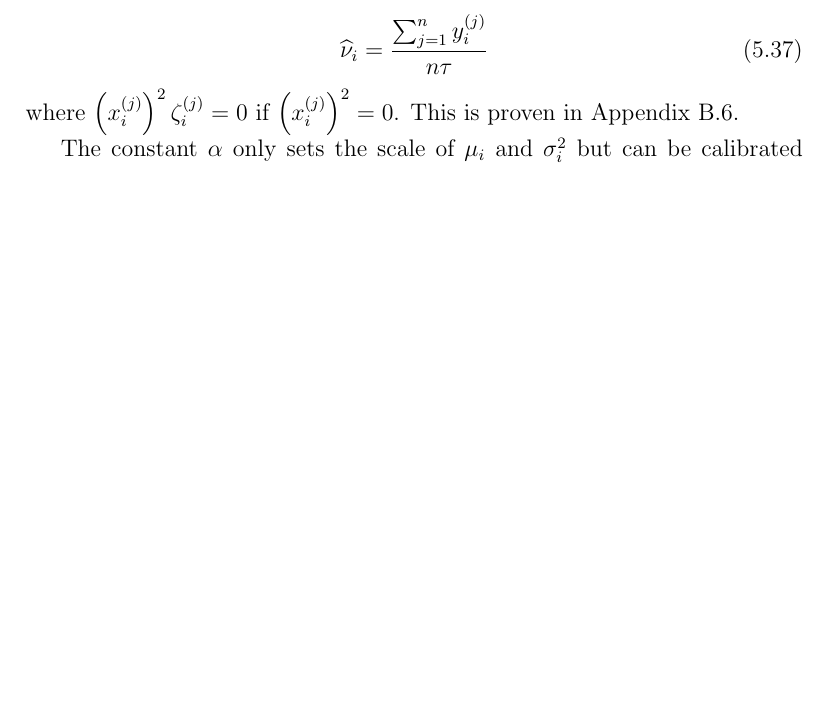
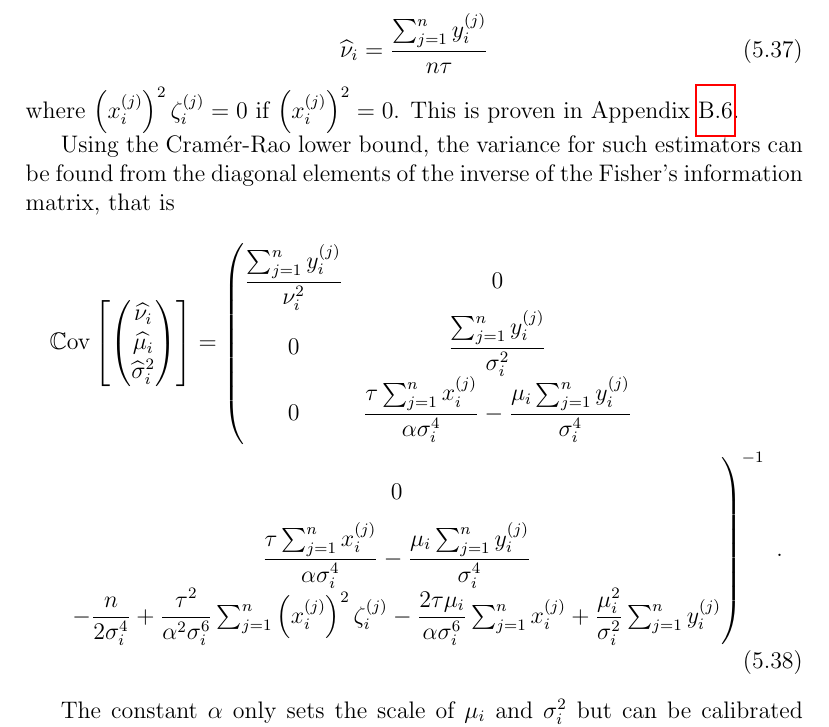
Before and after one commit to shermanip/oxwasp1, a LaTeX thesis (latex/report.tex): part of page 45 of 67 before the commit and part of page 45 of 68 after it, cut so that both start at the same text, the shorter picture padded with empty space. Compiled offline with pdfLaTeX.

Commit message:
Added CR bound for compound Poisson.

```diff
--- a/latex/report.tex
+++ b/latex/report.tex
@@ -10,6 +10,7 @@
 \usepackage{url}
 \usepackage{subcaption}
 \usepackage[nottoc]{tocbibind}
+\usepackage{hyperref}
 
 \DeclareMathOperator{\expfamily}{ExpFamily}
 \DeclareMathOperator{\expectation}{\mathbb{E}}
@@ -1059,6 +1060,28 @@ It is given that the following M step estimators can be obtained:
 \end{equation}
 where $\left(x_i^{(j)}\right)^2\zeta_i^{(j)}=0$ if $\left(x_i^{(j)}\right)^2=0$. This is proven in Appendix \ref{chapter:mStep_compoundPoisson}.
 
+Using the Cram\'er-Rao lower bound, the variance for such estimators can be found from the diagonal elements of the inverse of the Fisher's information matrix, that is
+\begin{multline}
+\cov\left[
+\begin{pmatrix}
+\widehat{\nu_i} \\ \widehat{\mu_i} \\ \widehat{\sigma}_i^2
+\end{pmatrix}
+\right]
+=
+\left(\begin{matrix}
+\dfrac{\sum_{j=1}^ny_i^{(j)}}{\nu_i^2} & 0 \\
+0 & \dfrac{\sum_{j=1}^ny_i^{(j)}}{\sigma_i^2} & \\
+0 & \dfrac{\tau\sum_{j=1}^nx_i^{(j)}}{\alpha\sigma_i^4}-\dfrac{\mu_i\sum_{j=1}^ny_i^{(j)}}{\sigma_i^4}
+\end{matrix}\right.
+\\
+\left.\begin{matrix}\vphantom{\dfrac{\sum_{j=1}^ny_i^{(j)}}{\nu_i^2}}
+0 \\
+\dfrac{\tau\sum_{j=1}^nx_i^{(j)}}{\alpha\sigma_i^4}-\dfrac{\mu_i\sum_{j=1}^ny_i^{(j)}}{\sigma_i^4}
+\\
+-\dfrac{n}{2\sigma_i^4}+\dfrac{\tau^2}{\alpha^2\sigma_i^6}\sum_{j=1}^n\left(x_i^{(j)}\right)^2\zeta_i^{(j)}-\dfrac{2\tau\mu_i}{\alpha\sigma_i^6}\sum_{j=1}^nx_i^{(j)}+\dfrac{\mu_i^2}{\sigma_i^2}\sum_{j=1}^ny_i^{(j)}
+\end{matrix}\right)^{-1} \ .
+\end{multline}
+
 The constant $\alpha$ only sets the scale of $\mu_i$ and $\sigma_i^2$ but can be calibrated so that it has units of keV. From Chapter \ref{chapter:about_the_data}, the following properties of the X-ray tube were stated or calculated:
 \begin{itemize}
 	\item Voltage = $V$ = 100 kV
```
